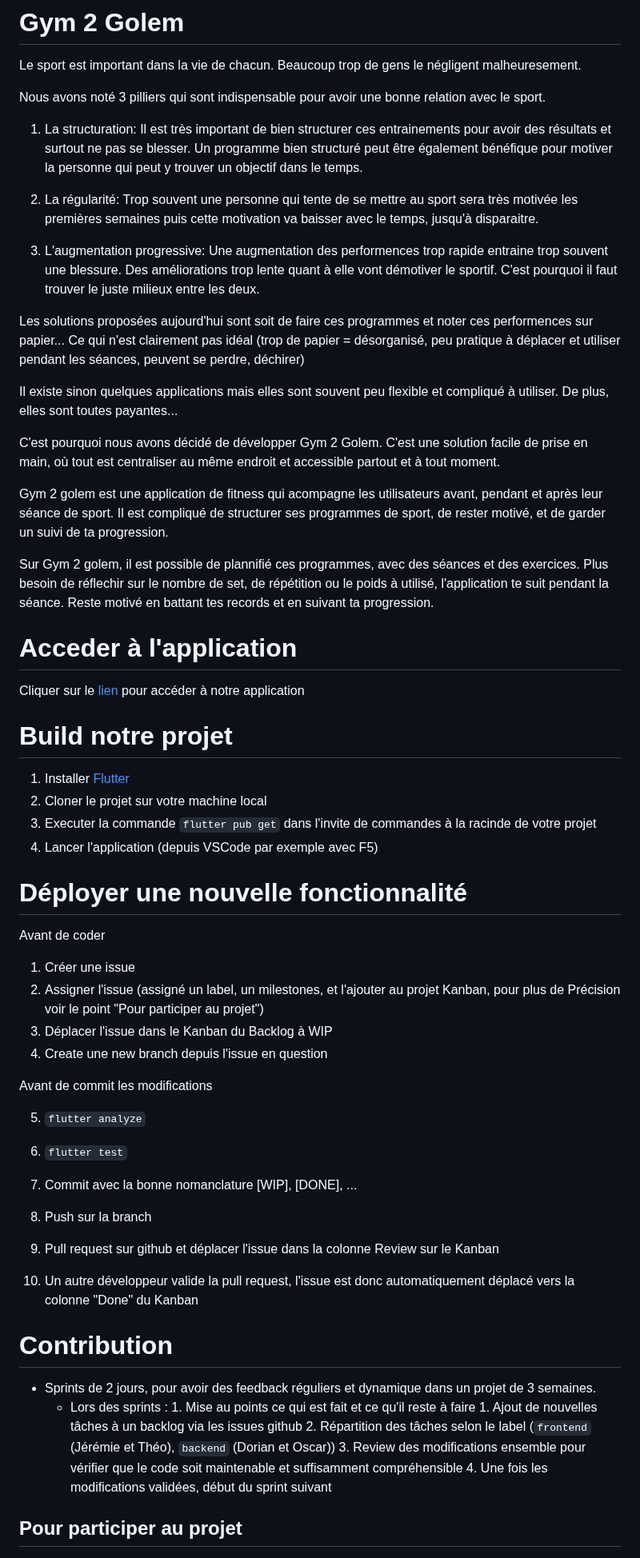
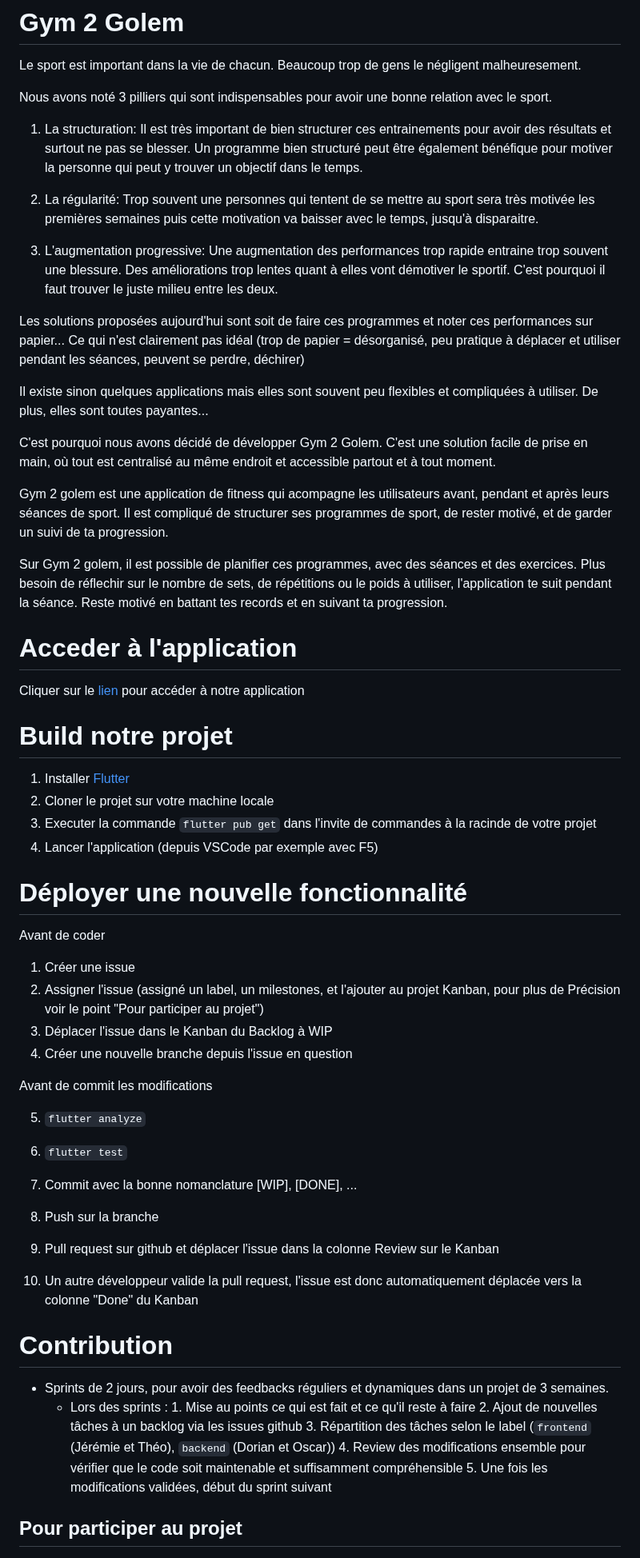
Before and after one commit to Pismice/PDG-GRP5, a Markdown page: README.md, the part around one of its changes. Shown at 80% size. GitHub-like rendering.

````diff
--- a/README.md
+++ b/README.md
@@ -3,35 +3,35 @@
 
 Le sport est important dans la vie de chacun. Beaucoup trop de gens le négligent malheuresement.
 
-Nous avons noté 3 pilliers qui sont indispensable pour avoir une bonne relation avec le sport.
+Nous avons noté 3 pilliers qui sont indispensables pour avoir une bonne relation avec le sport.
 
 1. La structuration: Il est très important de bien structurer ces entrainements pour avoir des résultats et surtout ne pas se blesser.
 Un programme bien structuré peut être également bénéfique pour motiver la personne qui peut y trouver un objectif dans le temps.
 
-2. La régularité: Trop souvent une personne qui tente de se mettre au sport sera très motivée les premières semaines puis cette motivation va baisser avec le temps, jusqu'à disparaitre.
+2. La régularité: Trop souvent une personnes qui tentent de se mettre au sport sera très motivée les premières semaines puis cette motivation va baisser avec le temps, jusqu'à disparaitre.
 
-3. L'augmentation progressive: Une augmentation des performences trop rapide entraine trop souvent une blessure. Des améliorations trop lente quant à elle vont démotiver le sportif. C'est pourquoi il faut trouver le juste milieux entre les deux.
+3. L'augmentation progressive: Une augmentation des performances trop rapide entraine trop souvent une blessure. Des améliorations trop lentes quant à elles vont démotiver le sportif. C'est pourquoi il faut trouver le juste milieu entre les deux.
 
-Les solutions proposées aujourd'hui sont soit de faire ces programmes et noter ces performences sur papier...
+Les solutions proposées aujourd'hui sont soit de faire ces programmes et noter ces performances sur papier...
 Ce qui n'est clairement pas idéal (trop de papier = désorganisé, peu pratique à déplacer et utiliser pendant les séances, peuvent se perdre, déchirer)
 
-Il existe sinon quelques applications mais elles sont souvent peu flexible et compliqué à utiliser. De plus, elles sont toutes payantes...
+Il existe sinon quelques applications mais elles sont souvent peu flexibles et compliquées à utiliser. De plus, elles sont toutes payantes...
 
 C'est pourquoi nous avons décidé de développer Gym 2 Golem.
-C'est une solution facile de prise en main, où tout est centraliser au même endroit et accessible partout et à tout moment.
+C'est une solution facile de prise en main, où tout est centralisé au même endroit et accessible partout et à tout moment.
 
-Gym 2 golem est une application de fitness qui acompagne les utilisateurs avant, pendant et après leur séance de sport.
+Gym 2 golem est une application de fitness qui acompagne les utilisateurs avant, pendant et après leurs séances de sport.
 Il est compliqué de structurer ses programmes de sport, de rester motivé, et de garder un suivi de ta progression.
 
-Sur Gym 2 golem, il est possible de plannifié ces programmes, avec des séances et des exercices.
-Plus besoin de réflechir sur le nombre de set, de répétition ou le poids à utilisé, l'application te suit pendant la séance.
+Sur Gym 2 golem, il est possible de planifier ces programmes, avec des séances et des exercices.
+Plus besoin de réflechir sur le nombre de sets, de répétitions ou le poids à utiliser, l'application te suit pendant la séance.
 Reste motivé en battant tes records et en suivant ta progression.
 
 # Acceder à l'application
 Cliquer sur le [lien](https://gilliozdorian.wixsite.com/gym2golem) pour accéder à notre application
 # Build notre projet
 1. Installer [Flutter](https://docs.flutter.dev/get-started/install)
-2. Cloner le projet sur votre machine local
+2. Cloner le projet sur votre machine locale
 3. Executer la commande ```flutter pub get``` dans l'invite de commandes à la racinde de votre projet
 4. Lancer l'application (depuis VSCode par exemple avec F5)
 
@@ -40,7 +40,7 @@ Avant de coder
 1. Créer une issue
 2. Assigner l'issue (assigné un label, un milestones, et l'ajouter au projet Kanban, pour plus de Précision voir le point "Pour participer au projet")
 3. Déplacer l'issue dans le Kanban du Backlog à WIP
-4. Create une new branch depuis l'issue en question
+4. Créer une nouvelle branche depuis l'issue en question
 
 Avant de commit les modifications
 
@@ -49,18 +49,18 @@ Avant de commit les modifications
 6. ```flutter test```
 
 7. Commit avec la bonne nomanclature [WIP], [DONE], ...
-8. Push sur la branch
+8. Push sur la branche
 9. Pull request sur github et déplacer l'issue dans la colonne Review sur le Kanban
-10. Un autre développeur valide la pull request, l'issue est donc automatiquement déplacé vers la colonne "Done" du Kanban
+10. Un autre développeur valide la pull request, l'issue est donc automatiquement déplacée vers la colonne "Done" du Kanban
 
 # Contribution
-- Sprints de 2 jours, pour avoir des feedback réguliers et dynamique dans un projet de 3 semaines.
+- Sprints de 2 jours, pour avoir des feedbacks réguliers et dynamiques dans un projet de 3 semaines.
    - Lors des sprints :
          1. Mise au points ce qui est fait et ce qu'il reste à faire
-         1. Ajout de nouvelles tâches à un backlog via les issues github
-         2. Répartition des tâches selon le label (```frontend``` (Jérémie et Théo), ```backend``` (Dorian et Oscar))
-         3. Review des modifications ensemble pour vérifier que le code soit maintenable et suffisamment compréhensible
-         4. Une fois les modifications validées, début du sprint suivant
+         2. Ajout de nouvelles tâches à un backlog via les issues github
+         3. Répartition des tâches selon le label (```frontend``` (Jérémie et Théo), ```backend``` (Dorian et Oscar))
+         4. Review des modifications ensemble pour vérifier que le code soit maintenable et suffisamment compréhensible
+         5. Une fois les modifications validées, début du sprint suivant
 
 ## Pour participer au projet
 - Le projet contient la branch principal main (qui est automatiquement publié sur notre Firebase Hosting website), nous utilisons les branches pour ne pas travailler directement dessus.
````
Also changed, not shown: other parts of README.md (+5 -5 lines).
